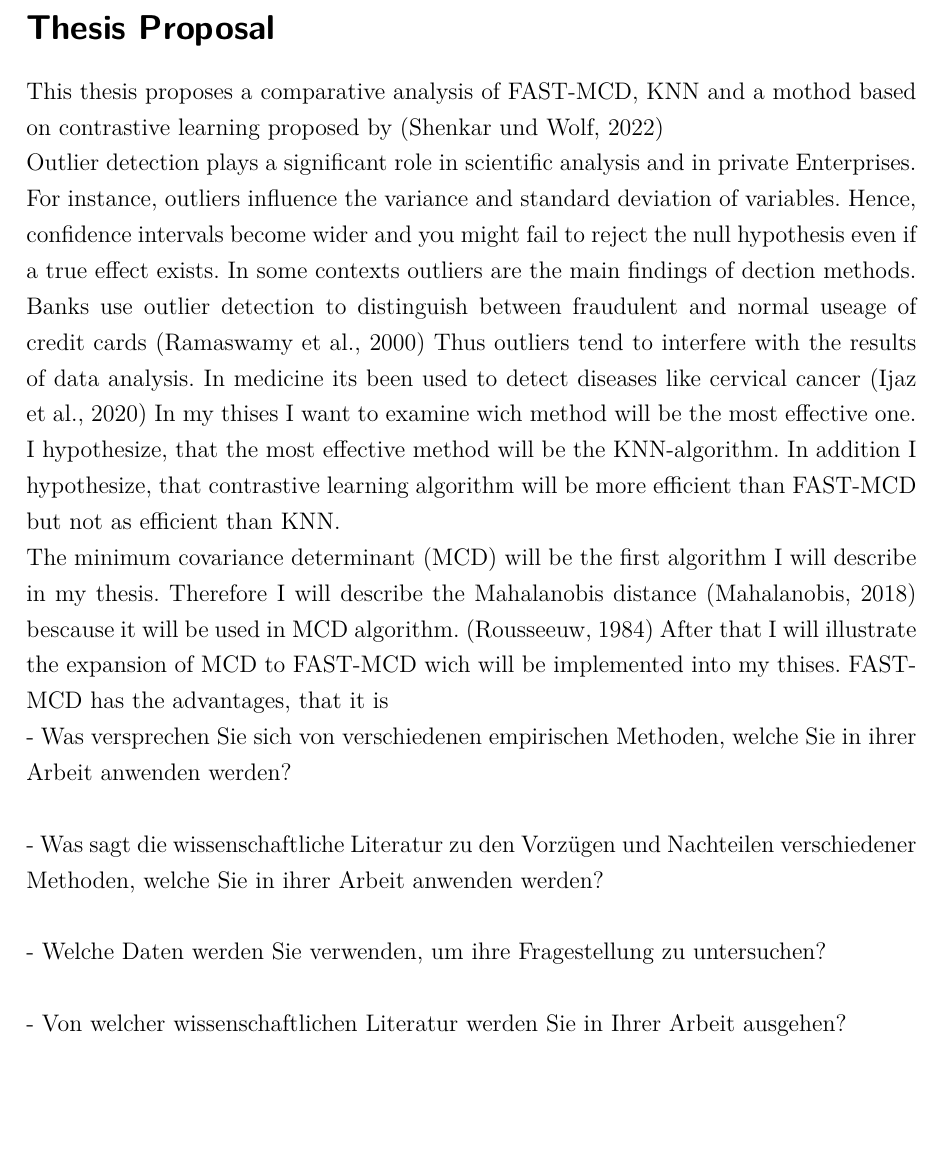
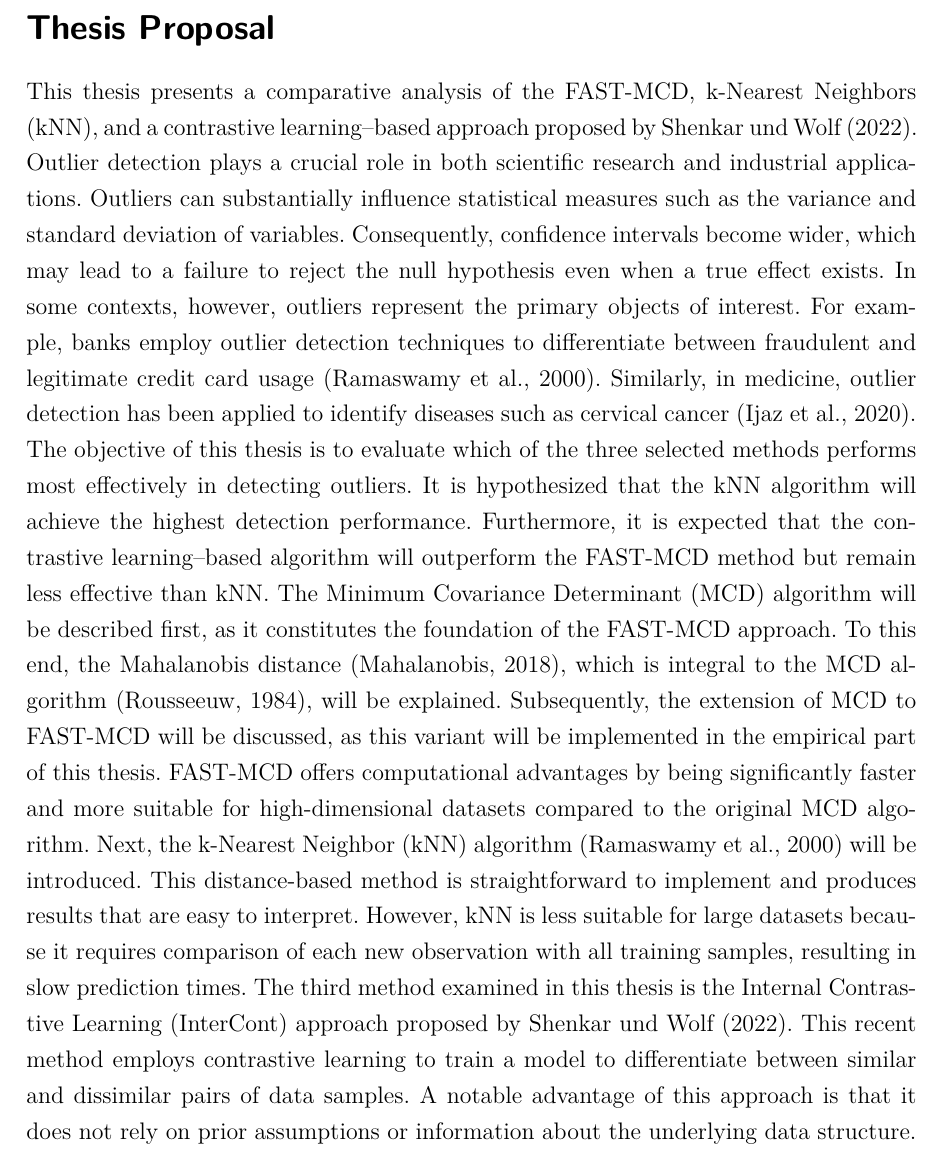
Before and after one commit to Thore1997/Masterarbeit, a LaTeX document (DA_Vorlage.tex): part of page 2 of 3, cut so that both start at the same text, the shorter picture padded with empty space. Compiled offline with pdfLaTeX.

```diff
--- a/DA_Vorlage.tex
+++ b/DA_Vorlage.tex
@@ -113,40 +113,27 @@
 
 \section*{Thesis Proposal}
 
-This thesis proposes a comparative analysis of FAST-MCD, KNN and a mothod based on contrastive learning proposed by \citep{shenkar2022anomaly}
+This thesis presents a comparative analysis of the FAST-MCD, k-Nearest Neighbors (kNN), and a contrastive learning–based approach proposed by \citet{shenkar2022anomaly}.
+Outlier detection plays a crucial role in both scientific research and industrial applications.
+Outliers can substantially influence statistical measures such as the variance and standard deviation of variables.
+Consequently, confidence intervals become wider, which may lead to a failure to reject the null hypothesis even when a true effect exists.
+In some contexts, however, outliers represent the primary objects of interest.
+For example, banks employ outlier detection techniques to differentiate between fraudulent and legitimate credit card usage \citep{ramaswamy2000efficient}.
+Similarly, in medicine, outlier detection has been applied to identify diseases such as cervical cancer \citep{ijaz2020data}.
+The objective of this thesis is to evaluate which of the three selected methods performs most effectively in detecting outliers.
+It is hypothesized that the kNN algorithm will achieve the highest detection performance.
+Furthermore, it is expected that the contrastive learning–based algorithm will outperform the FAST-MCD method but remain less effective than kNN.
+The Minimum Covariance Determinant (MCD) algorithm will be described first, as it constitutes the foundation of the FAST-MCD approach.
+To this end, the Mahalanobis distance \citep{mahalanobis2018generalized}, which is integral to the MCD algorithm \citep{rousseeuw1984least}, will be explained.
+Subsequently, the extension of MCD to FAST-MCD will be discussed, as this variant will be implemented in the empirical part of this thesis.
+FAST-MCD offers computational advantages by being significantly faster and more suitable for high-dimensional datasets compared to the original MCD algorithm.
+Next, the k-Nearest Neighbor (kNN) algorithm \citep{ramaswamy2000efficient} will be introduced.
+This distance-based method is straightforward to implement and produces results that are easy to interpret.
+However, kNN is less suitable for large datasets because it requires comparison of each new observation with all training samples, resulting in slow prediction times.
+The third method examined in this thesis is the Internal Contrastive Learning (InterCont) approach proposed by \citet{shenkar2022anomaly}.
+This recent method employs contrastive learning to train a model to differentiate between similar and dissimilar pairs of data samples.
+A notable advantage of this approach is that it does not rely on prior assumptions or information about the underlying data structure.
 
-
-%%- Wieso ist ihre Themenstellung von wissenschaftlichem und praktischem Interesse? \\
-Outlier detection plays a significant role in scientific analysis and in private Enterprises.
-For instance, outliers influence the variance and standard deviation of variables.
-Hence, confidence intervals become wider and you might fail to reject the null hypothesis even if a true effect exists.
-In some contexts outliers are the main findings of dection methods.
-Banks use outlier detection to distinguish between fraudulent and normal useage of credit cards \citep{ramaswamy2000efficient}
-Thus outliers tend to interfere with the results of data analysis.
-In medicine its been used to detect diseases like cervical cancer \citep{ijaz2020data}
-In my thises I want to examine wich method will be the most effective one.
-I hypothesize, that the most effective method will be the KNN-algorithm.
-In addition I hypothesize, that contrastive learning algorithm will be more efficient than FAST-MCD but not as efficient than KNN. \\
-The minimum covariance determinant (MCD) will be the first algorithm I will describe in my thesis.
-Therefore I will describe the Mahalanobis distance \citep{mahalanobis2018generalized} bescause it will be used in MCD algorithm. \citep{rousseeuw1984least}
-After that I will illustrate the expansion of MCD to FAST-MCD wich will be implemented into my thises.
-FAST-MCD has the advantages, that it is
-
-
-%%- Welche empirischen Methoden sollen angewendet werden, um Ihren Datensatz zuuntersuchen? \\
-
-
-
-- Was versprechen Sie sich von verschiedenen empirischen Methoden, welche Sie in ihrer Arbeit anwenden werden? \\
-
-
-- Was sagt die wissenschaftliche Literatur zu den Vorzügen und Nachteilen verschiedener Methoden, welche Sie in ihrer Arbeit anwenden werden? \\
-
-
-- Welche Daten werden Sie verwenden, um ihre Fragestellung zu untersuchen?\\
-
-
-- Von welcher wissenschaftlichen Literatur werden Sie in Ihrer Arbeit ausgehen?\\
 
 
 \clearpage
```
Also changed, not shown: DA_Vorlage.bbl (deleted), DA_Vorlage.pdf (deleted), 5 other files.
